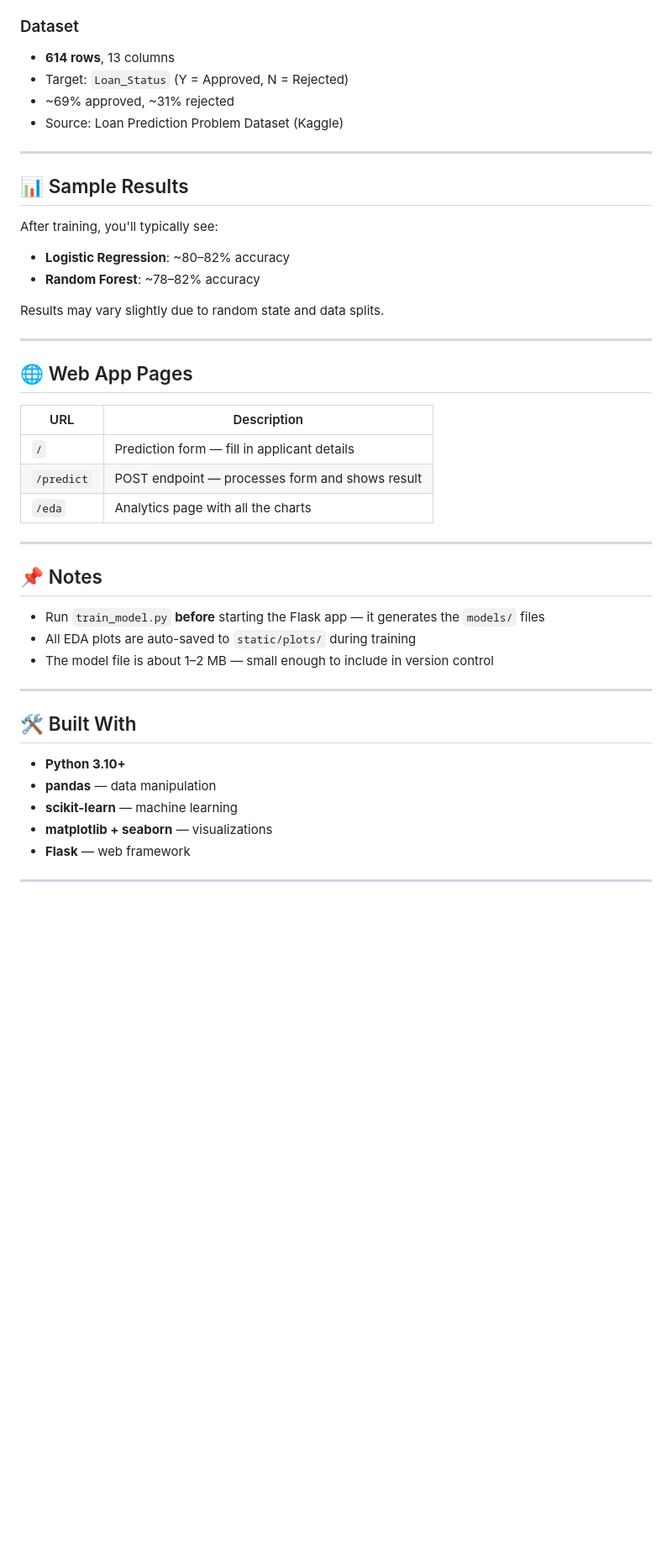
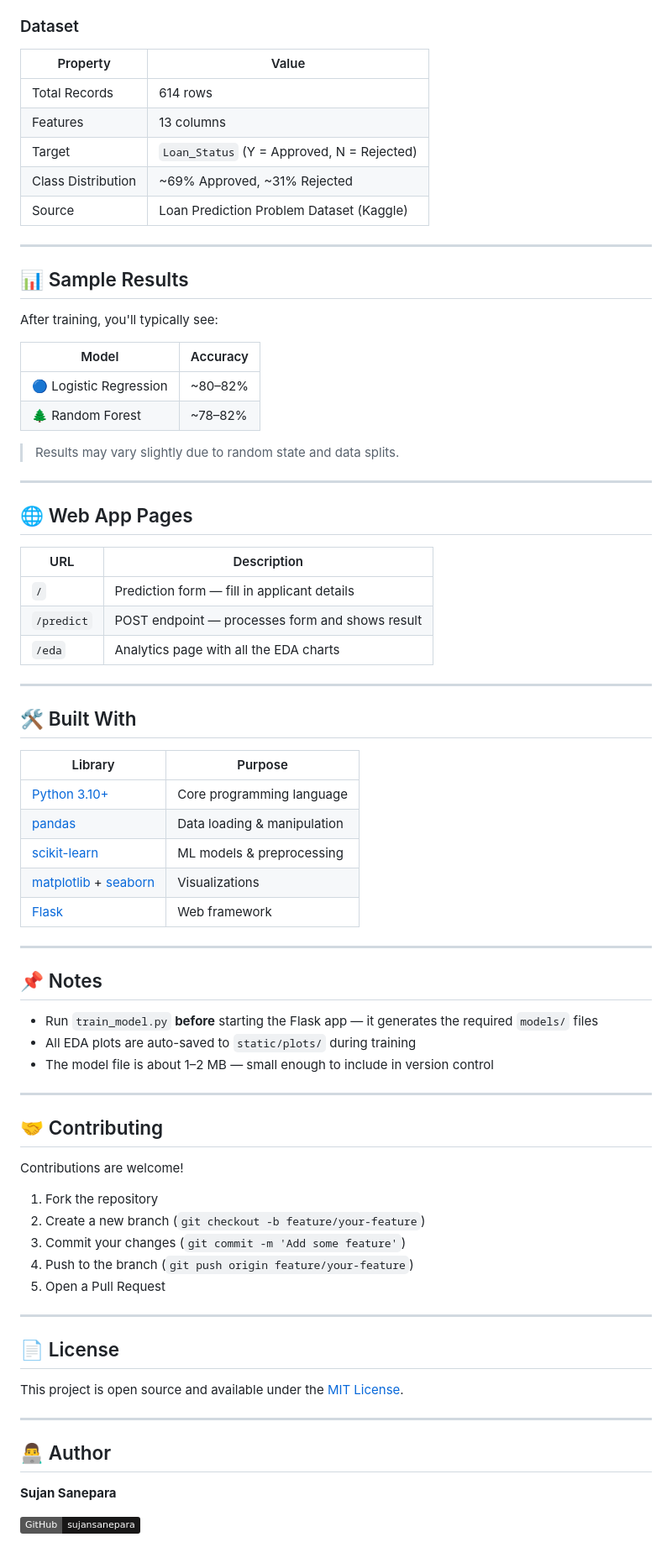
Before and after one commit to sujansanepara/Smart-Loan-Default-Credit-Risk-Predictor, a Markdown page: README.md, the part around one of its changes. Shown at 84% size. GitHub-like rendering; badges without logos; blank space fills up the shorter version.

```diff
--- a/README.md
+++ b/README.md
@@ -120,9 +176,13 @@ Plus engineered features:
 
 ### Dataset
-- **614 rows**, 13 columns
-- Target: `Loan_Status` (Y = Approved, N = Rejected)
-- ~69% approved, ~31% rejected
-- Source: Loan Prediction Problem Dataset (Kaggle)
+
+| Property | Value |
+|---|---|
+| Total Records | 614 rows |
+| Features | 13 columns |
+| Target | `Loan_Status` (Y = Approved, N = Rejected) |
+| Class Distribution | ~69% Approved, ~31% Rejected |
+| Source | Loan Prediction Problem Dataset (Kaggle) |
 
 ---
 
@@ -130,37 +190,65 @@ Plus engineered features:
 
 After training, you'll typically see:
 
-- **Logistic Regression**: ~80–82% accuracy
-- **Random Forest**: ~78–82% accuracy
+| Model | Accuracy |
+|---|---|
+| 🔵 Logistic Regression | ~80–82% |
+| 🌲 Random Forest | ~78–82% |
 
-Results may vary slightly due to random state and data splits.
+> Results may vary slightly due to random state and data splits.
 
 ---
 
 ## 🌐 Web App Pages
 
 | URL | Description |
-|-----|-------------|
+|---|---|
 | `/` | Prediction form — fill in applicant details |
 | `/predict` | POST endpoint — processes form and shows result |
-| `/eda` | Analytics page with all the charts |
+| `/eda` | Analytics page with all the EDA charts |
+
+---
+
+## 🛠️ Built With
+
+| Library | Purpose |
+|---|---|
+| [Python 3.10+](https://www.python.org/) | Core programming language |
+| [pandas](https://pandas.pydata.org/) | Data loading & manipulation |
+| [scikit-learn](https://scikit-learn.org/) | ML models & preprocessing |
+| [matplotlib](https://matplotlib.org/) + [seaborn](https://seaborn.pydata.org/) | Visualizations |
+| [Flask](https://flask.palletsprojects.com/) | Web framework |
 
 ---
 
 ## 📌 Notes
 
-- Run `train_model.py` **before** starting the Flask app — it generates the `models/` files
+- Run `train_model.py` **before** starting the Flask app — it generates the required `models/` files
 - All EDA plots are auto-saved to `static/plots/` during training
 - The model file is about 1–2 MB — small enough to include in version control
 
 ---
 
-## 🛠️ Built With
+## 🤝 Contributing
 
-- **Python 3.10+**
-- **pandas** — data manipulation
-- **scikit-learn** — machine learning
-- **matplotlib + seaborn** — visualizations
-- **Flask** — web framework
+Contributions are welcome!
+
+1. Fork the repository
+2. Create a new branch (`git checkout -b feature/your-feature`)
+3. Commit your changes (`git commit -m 'Add some feature'`)
+4. Push to the branch (`git push origin feature/your-feature`)
+5. Open a Pull Request
 
 ---
+
+## 📄 License
+
+This project is open source and available under the [MIT License](LICENSE).
+
+---
+
+## 👨‍💻 Author
+
+**Sujan Sanepara**
+
+[![GitHub](https://img.shields.io/badge/GitHub-sujansanepara-181717?style=flat&logo=github)](https://github.com/sujansanepara)
```
Also changed, not shown: other parts of README.md (+103 -47 lines).
